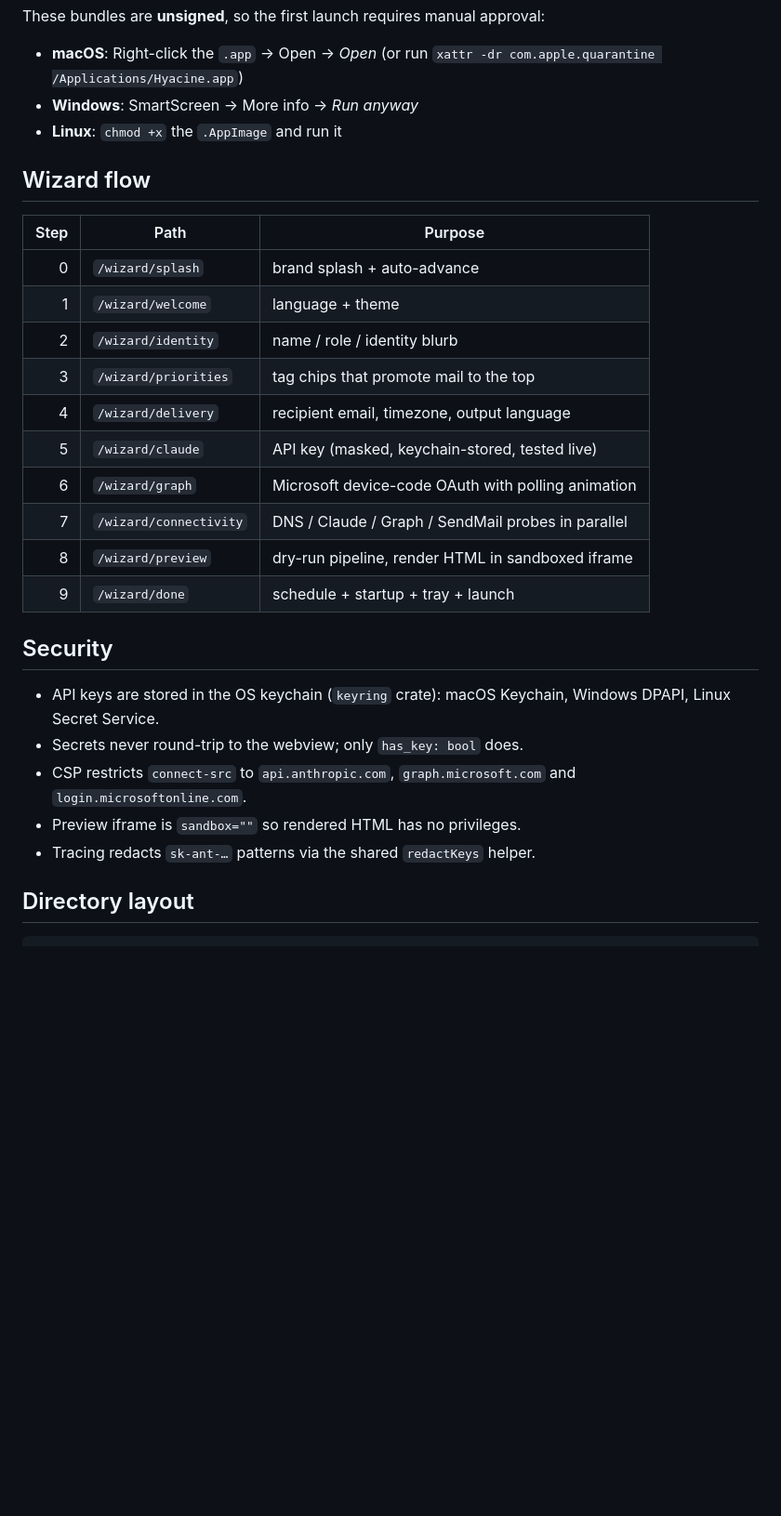
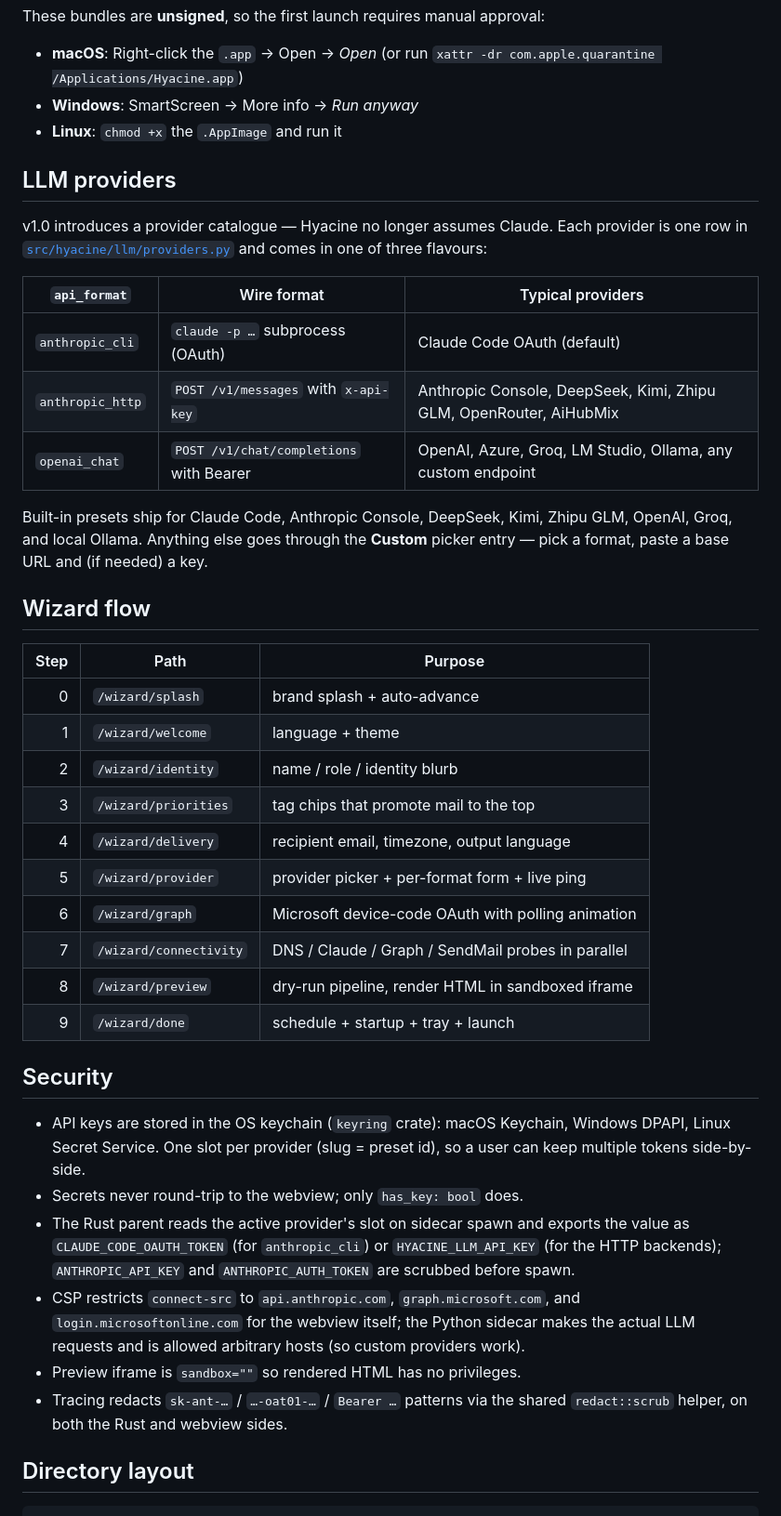
Before and after one commit to lushuyu/Hyacine, a Markdown page: desktop/README.md, the part around the change. Shown at 93% size. GitHub-like rendering; blank space fills up the shorter version.

Commit message:
docs(desktop): document multi-provider support + updated wizard flow
Adds a new 'LLM providers' section up-front explaining the three
api_format values and listing the eight built-in presets. Updates the
wizard-flow table to show step 5 as /wizard/provider (was
/wizard/claude) with the new purpose line. Expands the security section
to describe the per-provider keychain slug model and the sidecar env
fan-out (CLAUDE_CODE_OAUTH_TOKEN for CLI, HYACINE_LLM_API_KEY
otherwise).

https://claude.ai/code/session_01SKf1XBrRMKCnA4rBndiQ8v

```diff
--- a/desktop/README.md
+++ b/desktop/README.md
@@ -77,6 +77,24 @@ approval:
 - **Windows**: SmartScreen → More info → *Run anyway*
 - **Linux**: `chmod +x` the `.AppImage` and run it
 
+## LLM providers
+
+v1.0 introduces a provider catalogue — Hyacine no longer assumes Claude.
+Each provider is one row in
+[`src/hyacine/llm/providers.py`](../src/hyacine/llm/providers.py) and
+comes in one of three flavours:
+
+| `api_format`     | Wire format                              | Typical providers                                                   |
+| ---------------- | ---------------------------------------- | ------------------------------------------------------------------- |
+| `anthropic_cli`  | `claude -p …` subprocess (OAuth)         | Claude Code OAuth (default)                                         |
+| `anthropic_http` | `POST /v1/messages` with `x-api-key`     | Anthropic Console, DeepSeek, Kimi, Zhipu GLM, OpenRouter, AiHubMix  |
+| `openai_chat`    | `POST /v1/chat/completions` with Bearer  | OpenAI, Azure, Groq, LM Studio, Ollama, any custom endpoint         |
+
+Built-in presets ship for Claude Code, Anthropic Console, DeepSeek, Kimi,
+Zhipu GLM, OpenAI, Groq, and local Ollama. Anything else goes through the
+**Custom** picker entry — pick a format, paste a base URL and (if needed)
+a key.
+
 ## Wizard flow
 
 | Step | Path                      | Purpose                                              |
@@ -86,7 +104,7 @@ approval:
 |    2 | `/wizard/identity`        | name / role / identity blurb                         |
 |    3 | `/wizard/priorities`      | tag chips that promote mail to the top               |
 |    4 | `/wizard/delivery`        | recipient email, timezone, output language           |
-|    5 | `/wizard/claude`          | API key (masked, keychain-stored, tested live)       |
+|    5 | `/wizard/provider`        | provider picker + per-format form + live ping        |
 |    6 | `/wizard/graph`           | Microsoft device-code OAuth with polling animation   |
 |    7 | `/wizard/connectivity`    | DNS / Claude / Graph / SendMail probes in parallel   |
 |    8 | `/wizard/preview`         | dry-run pipeline, render HTML in sandboxed iframe    |
@@ -95,12 +113,20 @@ approval:
 ## Security
 
 - API keys are stored in the OS keychain (`keyring` crate): macOS Keychain,
-  Windows DPAPI, Linux Secret Service.
+  Windows DPAPI, Linux Secret Service. One slot per provider (slug = preset
+  id), so a user can keep multiple tokens side-by-side.
 - Secrets never round-trip to the webview; only `has_key: bool` does.
-- CSP restricts `connect-src` to `api.anthropic.com`, `graph.microsoft.com`
-  and `login.microsoftonline.com`.
+- The Rust parent reads the active provider's slot on sidecar spawn and
+  exports the value as `CLAUDE_CODE_OAUTH_TOKEN` (for `anthropic_cli`) or
+  `HYACINE_LLM_API_KEY` (for the HTTP backends); `ANTHROPIC_API_KEY` and
+  `ANTHROPIC_AUTH_TOKEN` are scrubbed before spawn.
+- CSP restricts `connect-src` to `api.anthropic.com`, `graph.microsoft.com`,
+  and `login.microsoftonline.com` for the webview itself; the Python sidecar
+  makes the actual LLM requests and is allowed arbitrary hosts (so custom
+  providers work).
 - Preview iframe is `sandbox=""` so rendered HTML has no privileges.
-- Tracing redacts `sk-ant-…` patterns via the shared `redactKeys` helper.
+- Tracing redacts `sk-ant-…` / `…-oat01-…` / `Bearer …` patterns via the
+  shared `redact::scrub` helper, on both the Rust and webview sides.
 
 ## Directory layout
 
```
